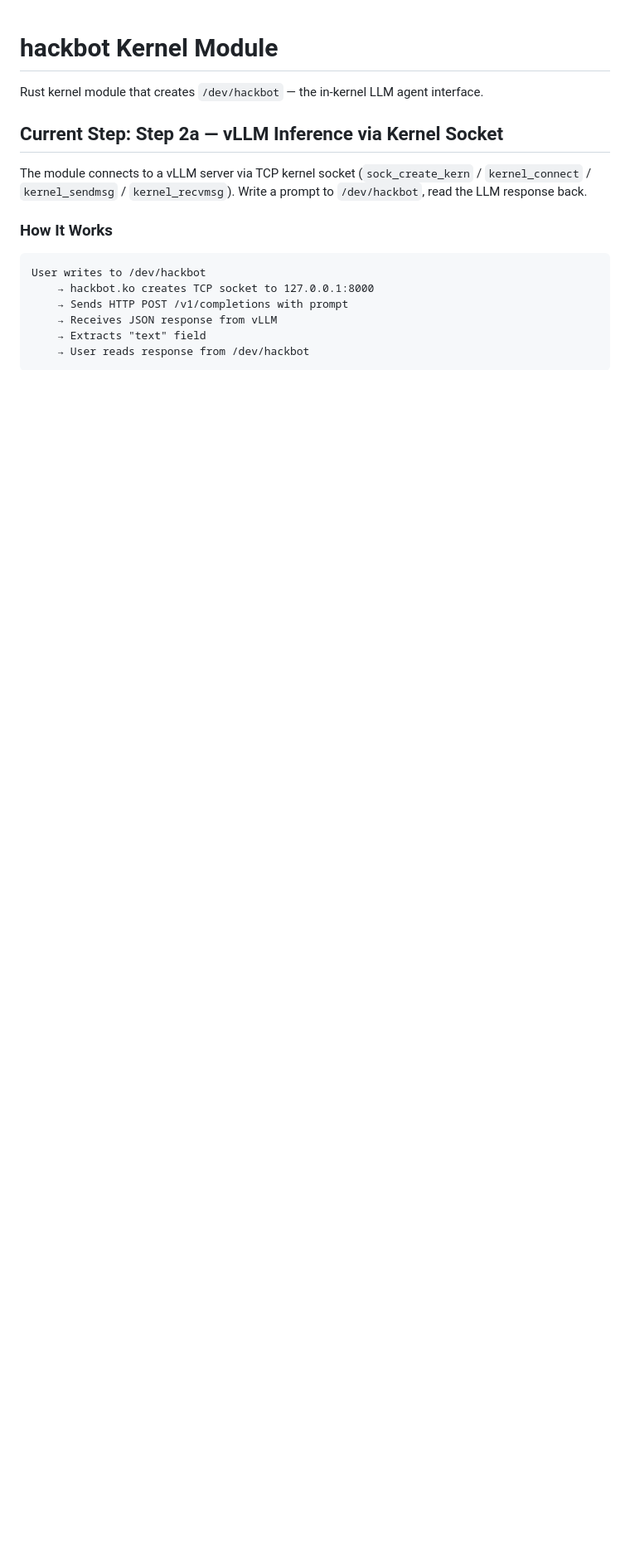
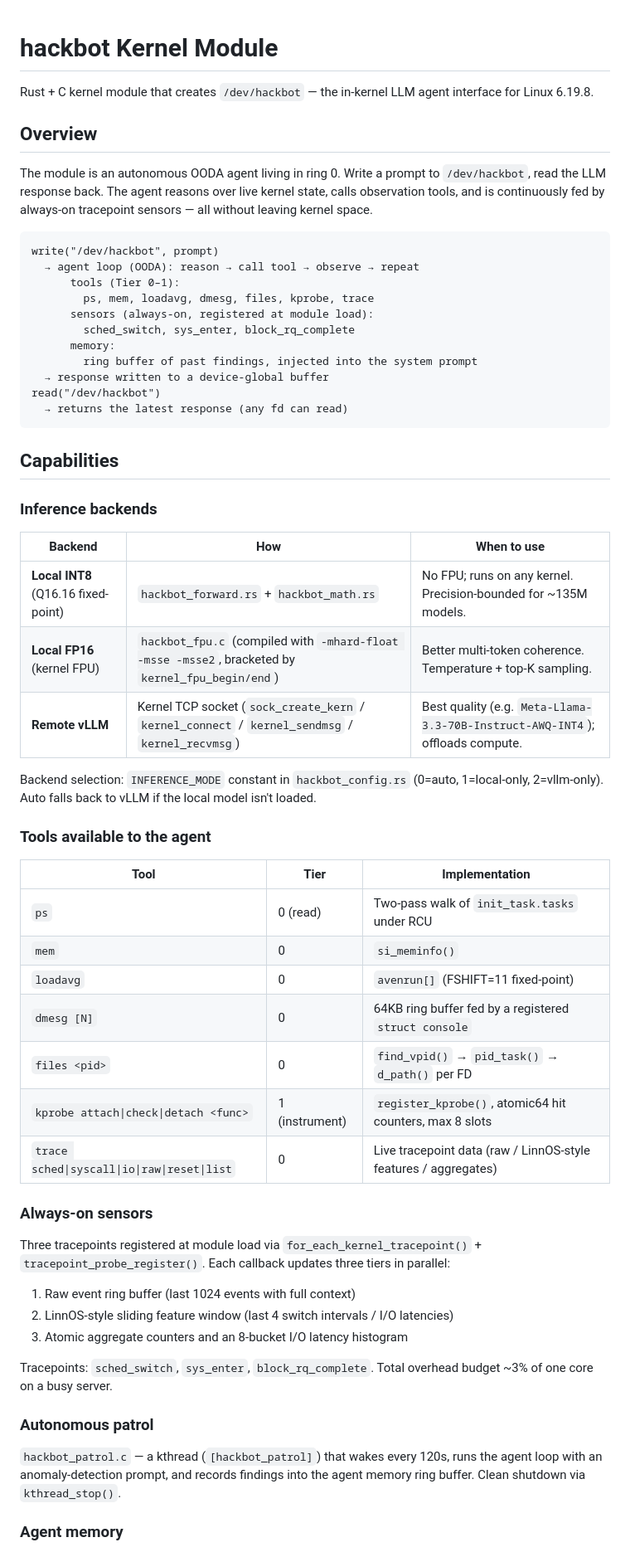
Before and after one commit to swjang702/hackbot, a Markdown page: hackbot-kmod/README.md, the part around one of its changes. Shown at 83% size. Drawn GitHub-style; blank space fills up the shorter version.

````diff
--- a/hackbot-kmod/README.md
+++ b/hackbot-kmod/README.md
@@ -1,18 +1,61 @@
 # hackbot Kernel Module
 
-Rust kernel module that creates `/dev/hackbot` — the in-kernel LLM agent interface.
+Rust + C kernel module that creates `/dev/hackbot` — the in-kernel LLM agent interface for Linux 6.19.8.
 
-## Current Step: Step 2a — vLLM Inference via Kernel Socket
+## Overview
 
-The module connects to a vLLM server via TCP kernel socket (`sock_create_kern` / `kernel_connect` / `kernel_sendmsg` / `kernel_recvmsg`). Write a prompt to `/dev/hackbot`, read the LLM response back.
-
-### How It Works
+The module is an autonomous OODA agent living in ring 0. Write a prompt to `/dev/hackbot`, read the LLM response back. The agent reasons over live kernel state, calls observation tools, and is continuously fed by always-on tracepoint sensors — all without leaving kernel space.
 
 ```
-User writes to /dev/hackbot
-    → hackbot.ko creates TCP socket to 127.0.0.1:8000
-    → Sends HTTP POST /v1/completions with prompt
-    → Receives JSON response from vLLM
-    → Extracts "text" field
-    → User reads response from /dev/hackbot
+write("/dev/hackbot", prompt)
+  → agent loop (OODA): reason → call tool → observe → repeat
+      tools (Tier 0–1):
+        ps, mem, loadavg, dmesg, files, kprobe, trace
+      sensors (always-on, registered at module load):
+        sched_switch, sys_enter, block_rq_complete
+      memory:
+        ring buffer of past findings, injected into the system prompt
+  → response written to a device-global buffer
+read("/dev/hackbot")
+  → returns the latest response (any fd can read)
 ```
+
+## Capabilities
+
+### Inference backends
+
+| Backend | How | When to use |
+|--------|-----|-------------|
+| **Local INT8** (Q16.16 fixed-point) | `hackbot_forward.rs` + `hackbot_math.rs` | No FPU; runs on any kernel. Precision-bounded for ~135M models. |
+| **Local FP16** (kernel FPU) | `hackbot_fpu.c` (compiled with `-mhard-float -msse -msse2`, bracketed by `kernel_fpu_begin/end`) | Better multi-token coherence. Temperature + top-K sampling. |
+| **Remote vLLM** | Kernel TCP socket (`sock_create_kern` / `kernel_connect` / `kernel_sendmsg` / `kernel_recvmsg`) | Best quality (e.g. `Meta-Llama-3.3-70B-Instruct-AWQ-INT4`); offloads compute. |
+
+Backend selection: `INFERENCE_MODE` constant in `hackbot_config.rs` (0=auto, 1=local-only, 2=vllm-only). Auto falls back to vLLM if the local model isn't loaded.
+
+### Tools available to the agent
+
+| Tool | Tier | Implementation |
+|------|------|----------------|
+| `ps` | 0 (read) | Two-pass walk of `init_task.tasks` under RCU |
+| `mem` | 0 | `si_meminfo()` |
+| `loadavg` | 0 | `avenrun[]` (FSHIFT=11 fixed-point) |
+| `dmesg [N]` | 0 | 64KB ring buffer fed by a registered `struct console` |
+| `files <pid>` | 0 | `find_vpid()` → `pid_task()` → `d_path()` per FD |
+| `kprobe attach\|check\|detach <func>` | 1 (instrument) | `register_kprobe()`, atomic64 hit counters, max 8 slots |
+| `trace sched\|syscall\|io\|raw\|reset\|list` | 0 | Live tracepoint data (raw / LinnOS-style features / aggregates) |
+
+### Always-on sensors
+
+Three tracepoints registered at module load via `for_each_kernel_tracepoint()` + `tracepoint_probe_register()`. Each callback updates three tiers in parallel:
+1. Raw event ring buffer (last 1024 events with full context)
+2. LinnOS-style sliding feature window (last 4 switch intervals / I/O latencies)
+3. Atomic aggregate counters and an 8-bucket I/O latency histogram
+
+Tracepoints: `sched_switch`, `sys_enter`, `block_rq_complete`. Total overhead budget ~3% of one core on a busy server.
+
+### Autonomous patrol
+
+`hackbot_patrol.c` — a kthread (`[hackbot_patrol]`) that wakes every 120s, runs the agent loop with an anomaly-detection prompt, and records findings into the agent memory ring buffer. Clean shutdown via `kthread_stop()`.
+
+### Agent memory
+
````
Also changed, not shown: other parts of hackbot-kmod/README.md (+85 -97 lines).
